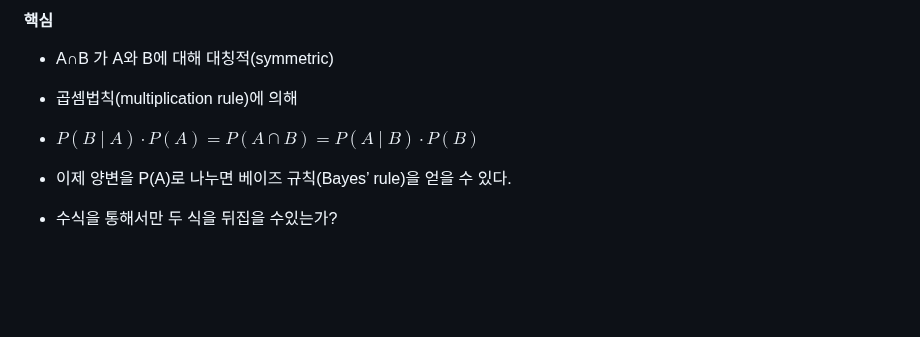
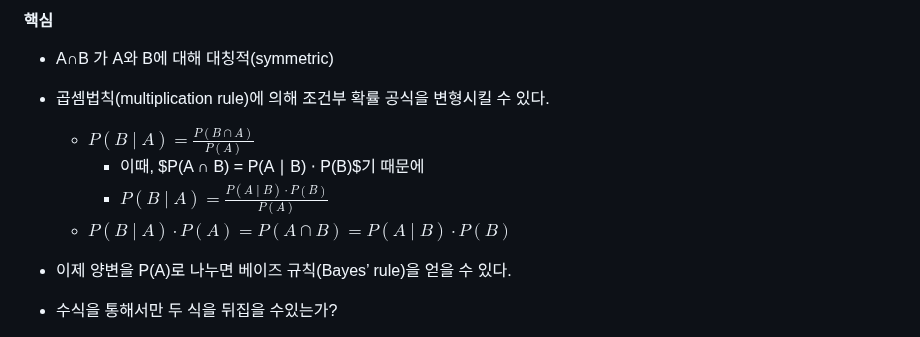
Before and after one commit to abc-engineer/grad_notes, a Markdown page: PROBABILITY_spring_2026/IP_lecture03.md, the part around the change. Rendered like a GitHub page; blank space fills up the shorter version.

Commit message:
fix the bayes' therem

```diff
--- a/PROBABILITY_spring_2026/IP_lecture03.md
+++ b/PROBABILITY_spring_2026/IP_lecture03.md
@@ -369,8 +369,11 @@ A is independent of B if P(A ∣ B) = P(A)
 
 #### 핵심
 - A∩B 가 A와 B에 대해 대칭적(symmetric)
-- 곱셈법칙(multiplication rule)에 의해
--  $P(B ∣ A) ⋅ P(A) = P(A ∩ B) = P(A ∣ B) ⋅ P(B)$
+- 곱셈법칙(multiplication rule)에 의해 조건부 확률 공식을 변형시킬 수 있다.
+	- $P (B ∣ A)=\displaystyle\frac{P (B ∩ A)}  {P (A)}$
+		- 이때, $P(A ∩ B) = P(A ∣ B) ⋅ P(B)$기 때문에
+		- $P(B ∣ A) =\displaystyle\frac{P(A ∣ B) ⋅ P(B)}{ P(A)}$
+	-  $P(B ∣ A) ⋅ P(A) = P(A ∩ B) = P(A ∣ B) ⋅ P(B)$
 - 이제 양변을 P(A)로 나누면 베이즈 규칙(Bayes’ rule)을 얻을 수 있다.
 
 - 수식을 통해서만 두 식을 뒤집을 수있는가?
```
